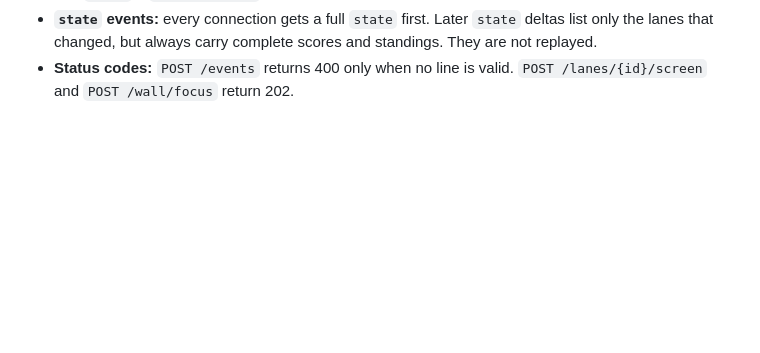
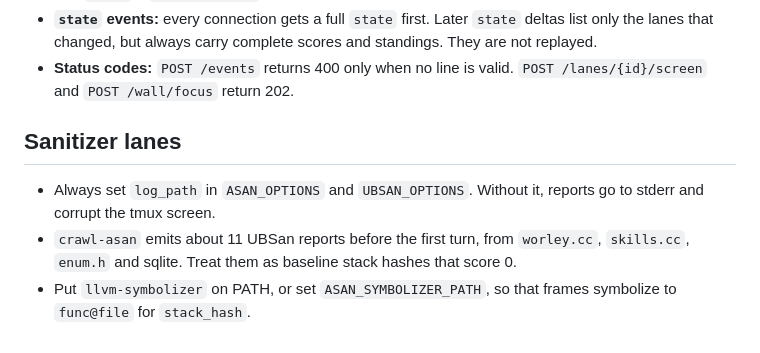
Before and after one commit to noric-labs/nexus, a Markdown page: docs/CONTRACTS.md, the part around the change. Rendered like a GitHub page; blank space fills up the shorter version.

Commit message:
Contracts: sanitizer lane notes from DCSS
Co-Authored-By: Claude Opus 5.5 <noreply@anthropic.com>

```diff
--- a/docs/CONTRACTS.md
+++ b/docs/CONTRACTS.md
@@ -140,3 +140,12 @@ score(lane, heat) = Σ weight[type] × 0.5^(n−1)
   replayed.
 - **Status codes:** `POST /events` returns 400 only when no line is valid.
   `POST /lanes/{id}/screen` and `POST /wall/focus` return 202.
+
+## Sanitizer lanes
+
+- Always set `log_path` in `ASAN_OPTIONS` and `UBSAN_OPTIONS`. Without it, reports go to
+  stderr and corrupt the tmux screen.
+- `crawl-asan` emits about 11 UBSan reports before the first turn, from `worley.cc`,
+  `skills.cc`, `enum.h` and sqlite. Treat them as baseline stack hashes that score 0.
+- Put `llvm-symbolizer` on PATH, or set `ASAN_SYMBOLIZER_PATH`, so that frames symbolize to
+  `func@file` for `stack_hash`.
```
